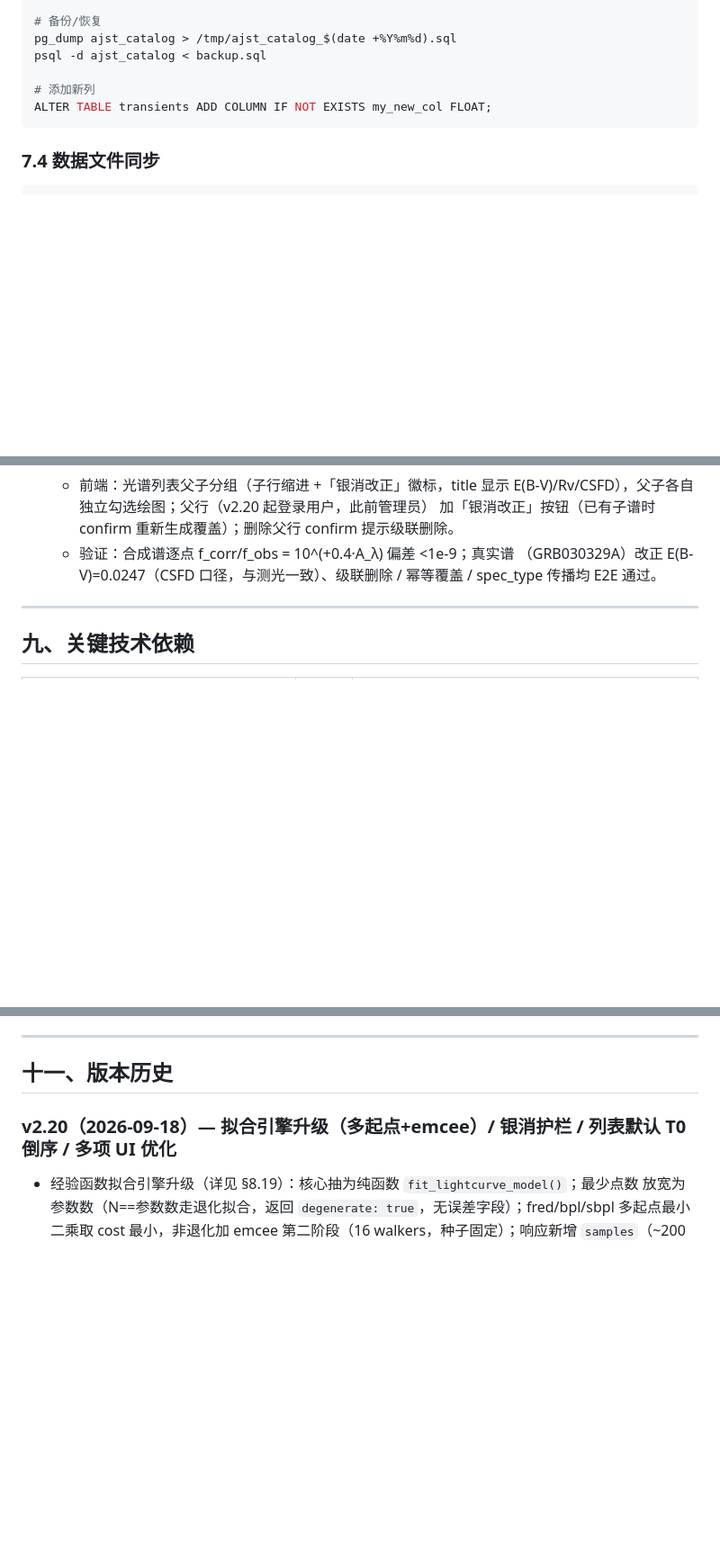
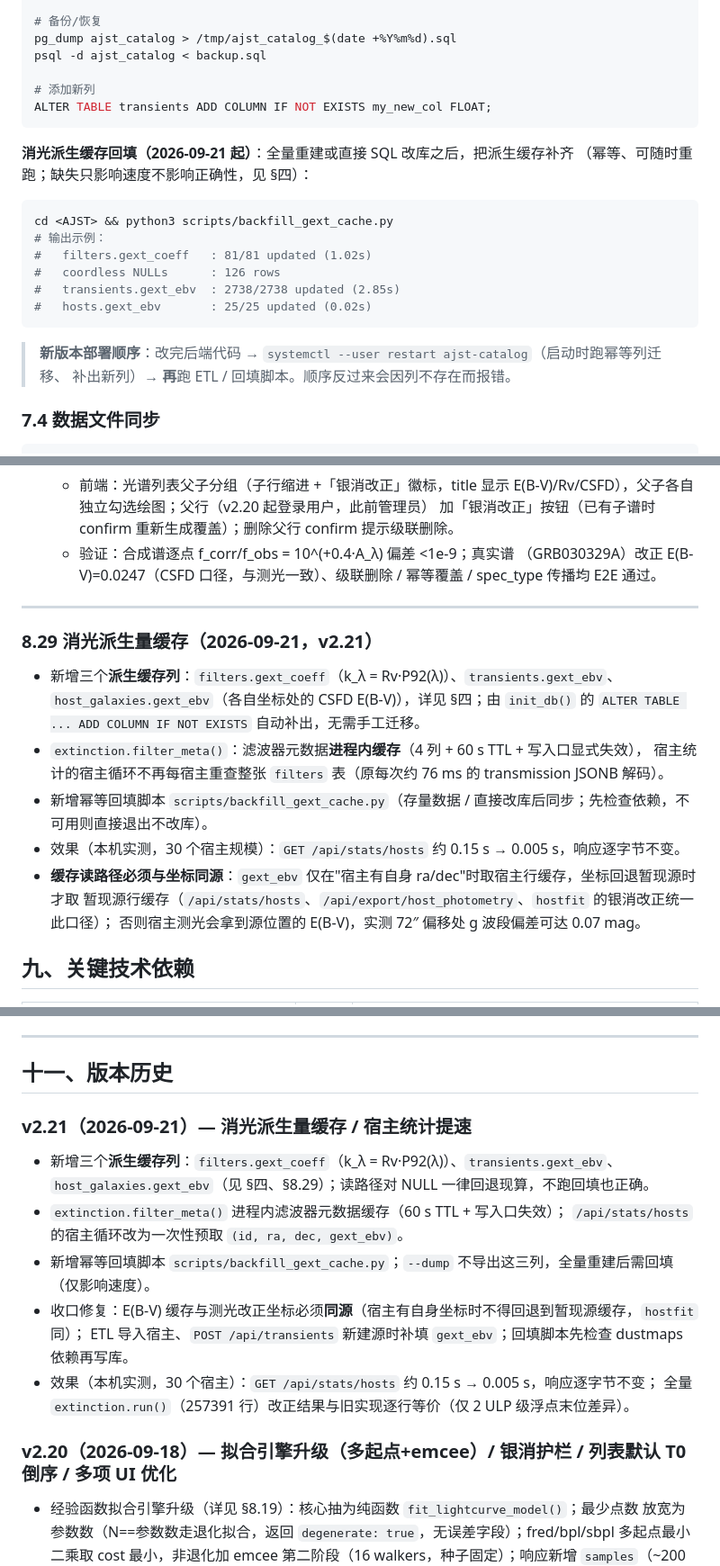
Before and after one commit to Cooper-J2000/AJST, a Markdown page: docs/TECHNICAL.md, 3 parts joined by grey strips. Shown at 90% size. Drawn GitHub-style; blank space fills up the shorter version.

````diff
--- a/docs/TECHNICAL.md
+++ b/docs/TECHNICAL.md
@@ -646,6 +673,21 @@ psql -d ajst_catalog < backup.sql
 ALTER TABLE transients ADD COLUMN IF NOT EXISTS my_new_col FLOAT;
 ```
 
+**消光派生缓存回填（2026-09-21 起）**：全量重建或直接 SQL 改库之后，把派生缓存补齐
+（幂等、可随时重跑；缺失只影响速度不影响正确性，见 §四）：
+
+```bash
+cd <AJST> && python3 scripts/backfill_gext_cache.py
+# 输出示例：
+#   filters.gext_coeff   : 81/81 updated (1.02s)
+#   coordless NULLs      : 126 rows
+#   transients.gext_ebv  : 2738/2738 updated (2.85s)
+#   hosts.gext_ebv       : 25/25 updated (0.02s)
+```
+
+> **新版本部署顺序**：改完后端代码 → `systemctl --user restart ajst-catalog`（启动时跑幂等列迁移、
+> 补出新列）→ **再**跑 ETL / 回填脚本。顺序反过来会因列不存在而报错。
+
 ### 7.4 数据文件同步
 
 ```bash
@@ -1559,6 +1601,19 @@ Times/STIX/Noto Serif SC 回退链），轴线描边、网格弱化，覆盖详
 
 ---
 
+### 8.29 消光派生量缓存（2026-09-21，v2.21）
+
+- 新增三个**派生缓存列**：`filters.gext_coeff`（k_λ = Rv·P92(λ)）、`transients.gext_ebv`、
+  `host_galaxies.gext_ebv`（各自坐标处的 CSFD E(B-V)），详见 §四；由 `init_db()` 的
+  `ALTER TABLE ... ADD COLUMN IF NOT EXISTS` 自动补出，无需手工迁移。
+- `extinction.filter_meta()`：滤波器元数据**进程内缓存**（4 列 + 60 s TTL + 写入口显式失效），
+  宿主统计的宿主循环不再每宿主重查整张 `filters` 表（原每次约 76 ms 的 transmission JSONB 解码）。
+- 新增幂等回填脚本 `scripts/backfill_gext_cache.py`（存量数据 / 直接改库后同步；先检查依赖，不可用则直接退出不改库）。
+- 效果（本机实测，30 个宿主规模）：`GET /api/stats/hosts` 约 0.15 s → 0.005 s，响应逐字节不变。
+- **缓存读路径必须与坐标同源**：`gext_ebv` 仅在"宿主有自身 ra/dec"时取宿主行缓存，坐标回退暂现源时才取
+  暂现源行缓存（`/api/stats/hosts`、`/api/export/host_photometry`、`hostfit` 的银消改正统一此口径）；
+  否则宿主测光会拿到源位置的 E(B-V)，实测 72″ 偏移处 g 波段偏差可达 0.07 mag。
+
 ## 九、关键技术依赖
 
 | 组件 | 版本 | 用途 |
@@ -1603,6 +1658,18 @@ A: 必须重启 Flask 进程：`systemctl --user restart ajst-catalog`（或手
 ---
 
 ## 十一、版本历史
+
+### v2.21（2026-09-21）— 消光派生量缓存 / 宿主统计提速
+
+- 新增三个**派生缓存列**：`filters.gext_coeff`（k_λ = Rv·P92(λ)）、`transients.gext_ebv`、
+  `host_galaxies.gext_ebv`（见 §四、§8.29）；读路径对 NULL 一律回退现算，不跑回填也正确。
+- `extinction.filter_meta()` 进程内滤波器元数据缓存（60 s TTL + 写入口失效）；
+  `/api/stats/hosts` 的宿主循环改为一次性预取 `(id, ra, dec, gext_ebv)`。
+- 新增幂等回填脚本 `scripts/backfill_gext_cache.py`；`--dump` 不导出这三列，全量重建后需回填（仅影响速度）。
+- 收口修复：E(B-V) 缓存与测光改正坐标必须**同源**（宿主有自身坐标时不得回退到暂现源缓存，`hostfit` 同）；
+  ETL 导入宿主、`POST /api/transients` 新建源时补填 `gext_ebv`；回填脚本先检查 dustmaps 依赖再写库。
+- 效果（本机实测，30 个宿主）：`GET /api/stats/hosts` 约 0.15 s → 0.005 s，响应逐字节不变；
+  全量 `extinction.run()`（257391 行）改正结果与旧实现逐行等价（仅 2 ULP 级浮点末位差异）。
 
 ### v2.20（2026-09-18）— 拟合引擎升级（多起点+emcee）/ 银消护栏 / 列表默认 T0 倒序 / 多项 UI 优化
 
````
Also changed, not shown: other parts of docs/TECHNICAL.md (+27 -0 lines).
